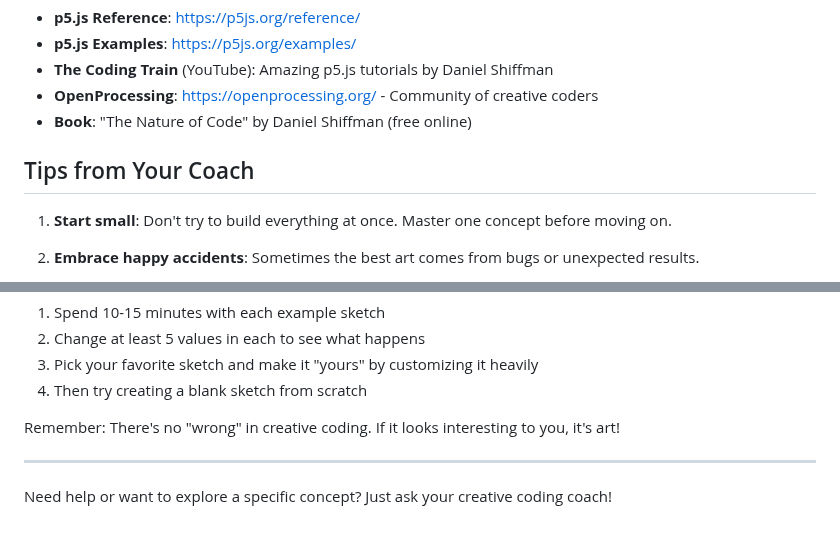
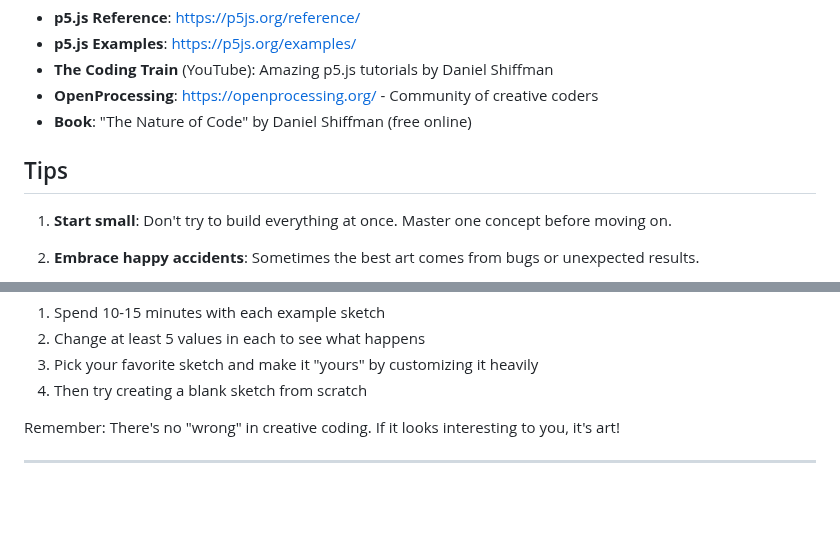
Before and after one commit to tsmith4014/j5.ps-playground, a Markdown page: README.md, 2 parts joined by grey strips. GitHub-like rendering; blank space fills up the shorter version.

```diff
--- a/README.md
+++ b/README.md
@@ -169,7 +169,7 @@ random(min, max); // Random numbers
 - **OpenProcessing**: https://openprocessing.org/ - Community of creative coders
 - **Book**: "The Nature of Code" by Daniel Shiffman (free online)
 
-## Tips from Your Coach
+## Tips
 
 1. **Start small**: Don't try to build everything at once. Master one concept before moving on.
 
@@ -195,5 +195,3 @@ Ready to create? Here's what I recommend:
 Remember: There's no "wrong" in creative coding. If it looks interesting to you, it's art!
 
 ---
-
-Need help or want to explore a specific concept? Just ask your creative coding coach!
```
Also changed, not shown: waht_is_p5_js.md (added, +70 -0 lines).
